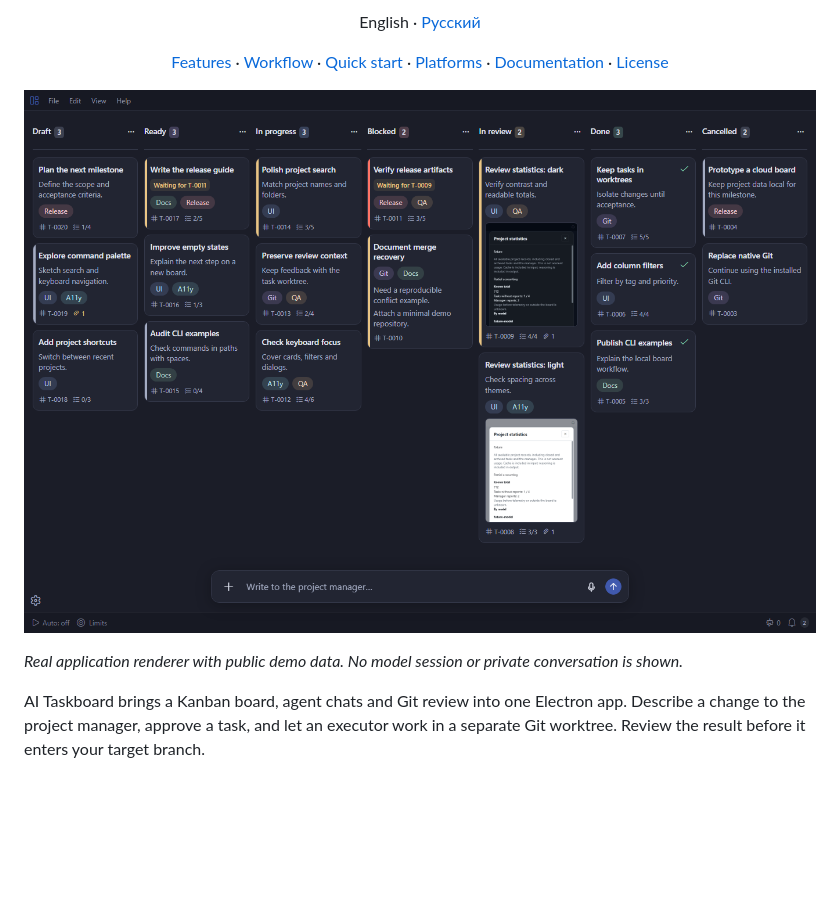
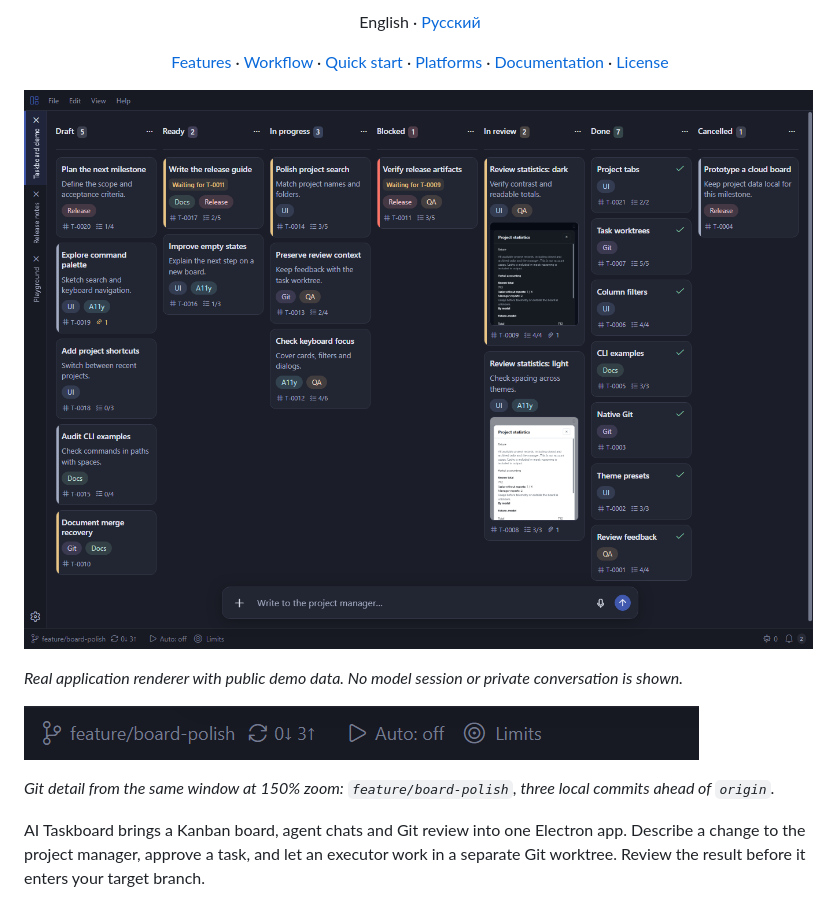
Before and after one commit to edwardgushchin/AI-Taskboard, a Markdown page: README.md, the part around the change. GitHub-like rendering; pictures changed too: docs/images/board.png, docs/images/git-status.png (added); blank space fills up the shorter version.

```diff
--- a/README.md
+++ b/README.md
@@ -6,6 +6,10 @@
 ![AI Taskboard showing demo tasks from draft through review and completion](docs/images/board.png)
 
 *Real application renderer with public demo data. No model session or private conversation is shown.*
+
+![Git status in the demo repository: feature/board-polish, zero incoming and three unpushed commits](docs/images/git-status.png)
+
+*Git detail from the same window at 150% zoom: `feature/board-polish`, three local commits ahead of `origin`.*
 
 AI Taskboard brings a Kanban board, agent chats and Git review into one Electron app. Describe a change to the project manager, approve a task, and let an executor work in a separate Git worktree. Review the result before it enters your target branch.
 
```
Also changed, not shown: README.ru.md (+4 -0 lines).
